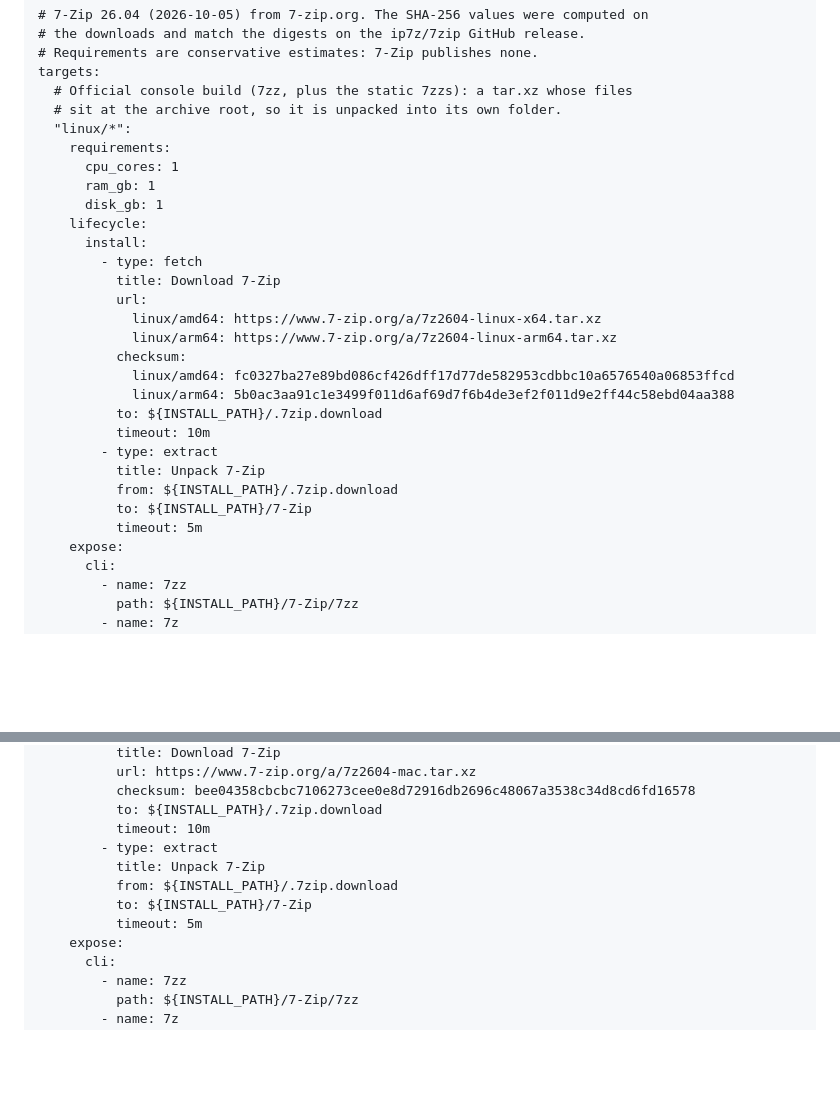
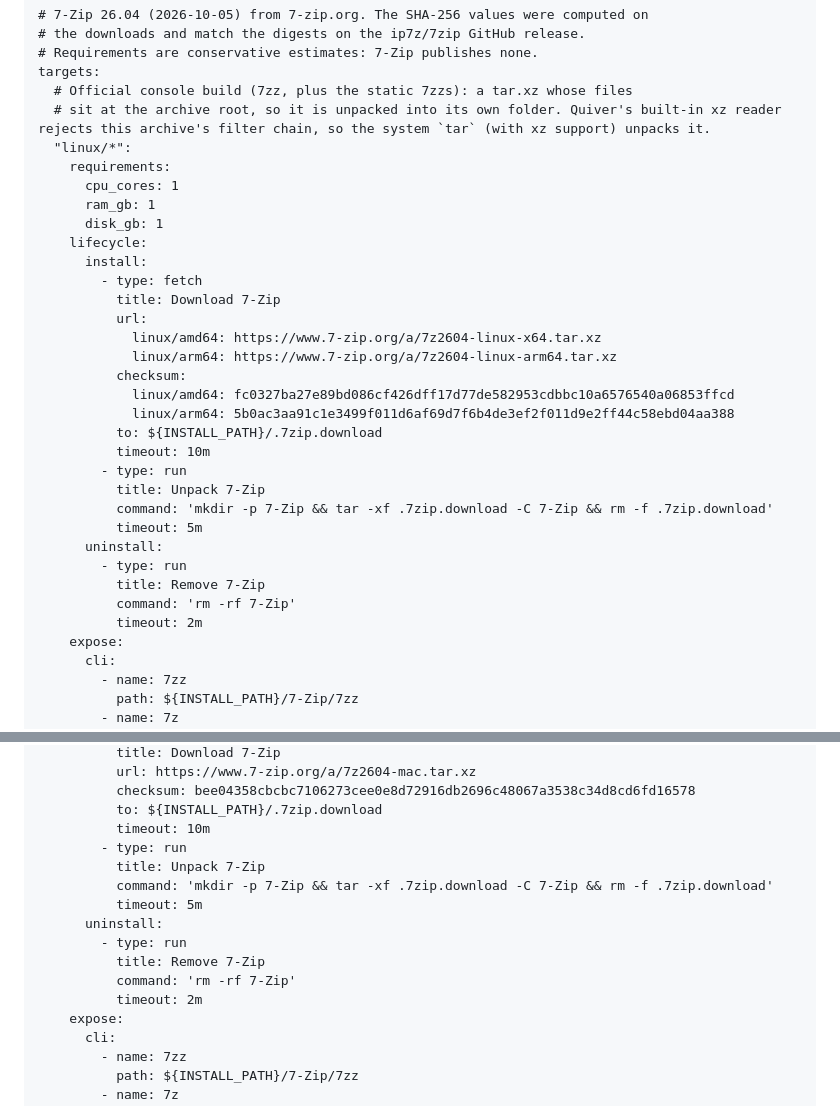
Before and after one commit to rabbytesoftware/quiver.essentials, a Markdown page: apps/7zip.md, 2 parts joined by grey strips. Drawn GitHub-style; blank space fills up the shorter version.

Commit message:
fix(7zip): unpack the tarball with the system tar

```diff
--- a/apps/7zip.md
+++ b/apps/7zip.md
@@ -68,7 +68,7 @@ metadata:
 # Requirements are conservative estimates: 7-Zip publishes none.
 targets:
   # Official console build (7zz, plus the static 7zzs): a tar.xz whose files
-  # sit at the archive root, so it is unpacked into its own folder.
+  # sit at the archive root, so it is unpacked into its own folder. Quiver's built-in xz reader rejects this archive's filter chain, so the system `tar` (with xz support) unpacks it.
   "linux/*":
     requirements:
       cpu_cores: 1
@@ -86,11 +86,15 @@ targets:
             linux/arm64: 5b0ac3aa91c1e3499f011d6af69d7f6b4de3ef2f011d9e2ff44c58ebd04aa388
           to: ${INSTALL_PATH}/.7zip.download
           timeout: 10m
-        - type: extract
+        - type: run
           title: Unpack 7-Zip
-          from: ${INSTALL_PATH}/.7zip.download
-          to: ${INSTALL_PATH}/7-Zip
+          command: 'mkdir -p 7-Zip && tar -xf .7zip.download -C 7-Zip && rm -f .7zip.download'
           timeout: 5m
+      uninstall:
+        - type: run
+          title: Remove 7-Zip
+          command: 'rm -rf 7-Zip'
+          timeout: 2m
     expose:
       cli:
         - name: 7zz
@@ -112,11 +116,15 @@ targets:
           checksum: bee04358cbcbc7106273cee0e8d72916db2696c48067a3538c34d8cd6fd16578
           to: ${INSTALL_PATH}/.7zip.download
           timeout: 10m
-        - type: extract
+        - type: run
           title: Unpack 7-Zip
-          from: ${INSTALL_PATH}/.7zip.download
-          to: ${INSTALL_PATH}/7-Zip
+          command: 'mkdir -p 7-Zip && tar -xf .7zip.download -C 7-Zip && rm -f .7zip.download'
           timeout: 5m
+      uninstall:
+        - type: run
+          title: Remove 7-Zip
+          command: 'rm -rf 7-Zip'
+          timeout: 2m
     expose:
       cli:
         - name: 7zz
```
